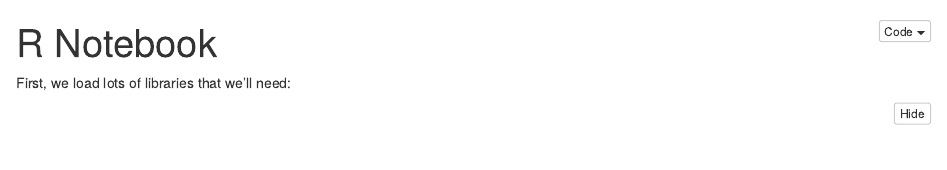
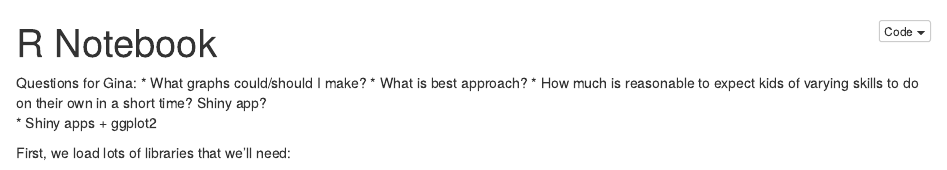
Before and after one commit to DataKritter/StrangerData, an R Markdown document (newStranger.Rmd): the page in a window 1100 px wide, from its top. The pictures show the output file newStranger.nb.html that the author committed with the source, opened offline.

Commit message:
testing cloud/github integration

```diff
--- a/newStranger.Rmd
+++ b/newStranger.Rmd
@@ -2,6 +2,13 @@
 title: "R Notebook"
 output: html_notebook
 ---
+
+
+Questions for Gina:
+* What graphs could/should I make?
+* What is best approach?
+* How much is reasonable to expect kids of varying skills to do on their own in a short time?  Shiny app?
+* Shiny apps + ggplot2
 
 First, we load lots of libraries that we'll need:
 
```
Also changed, not shown: newStranger.nb.html.
